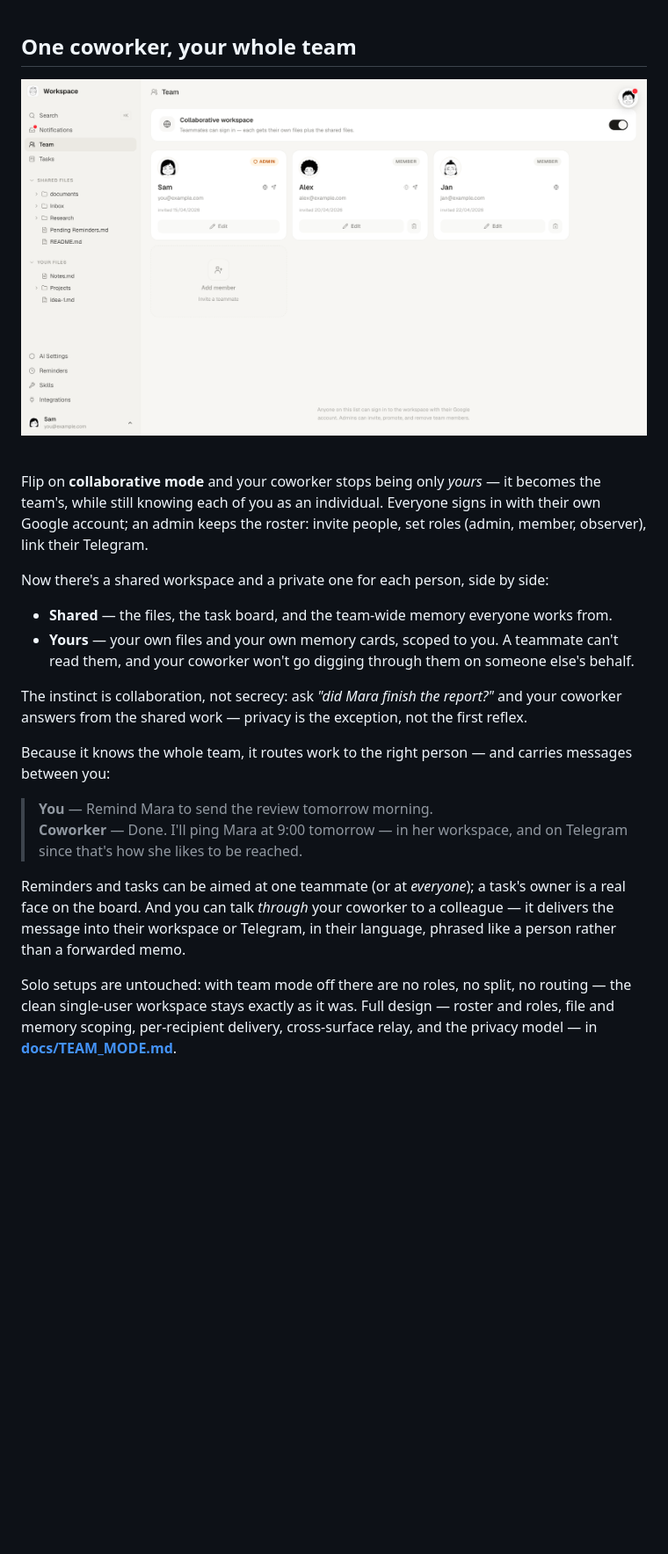
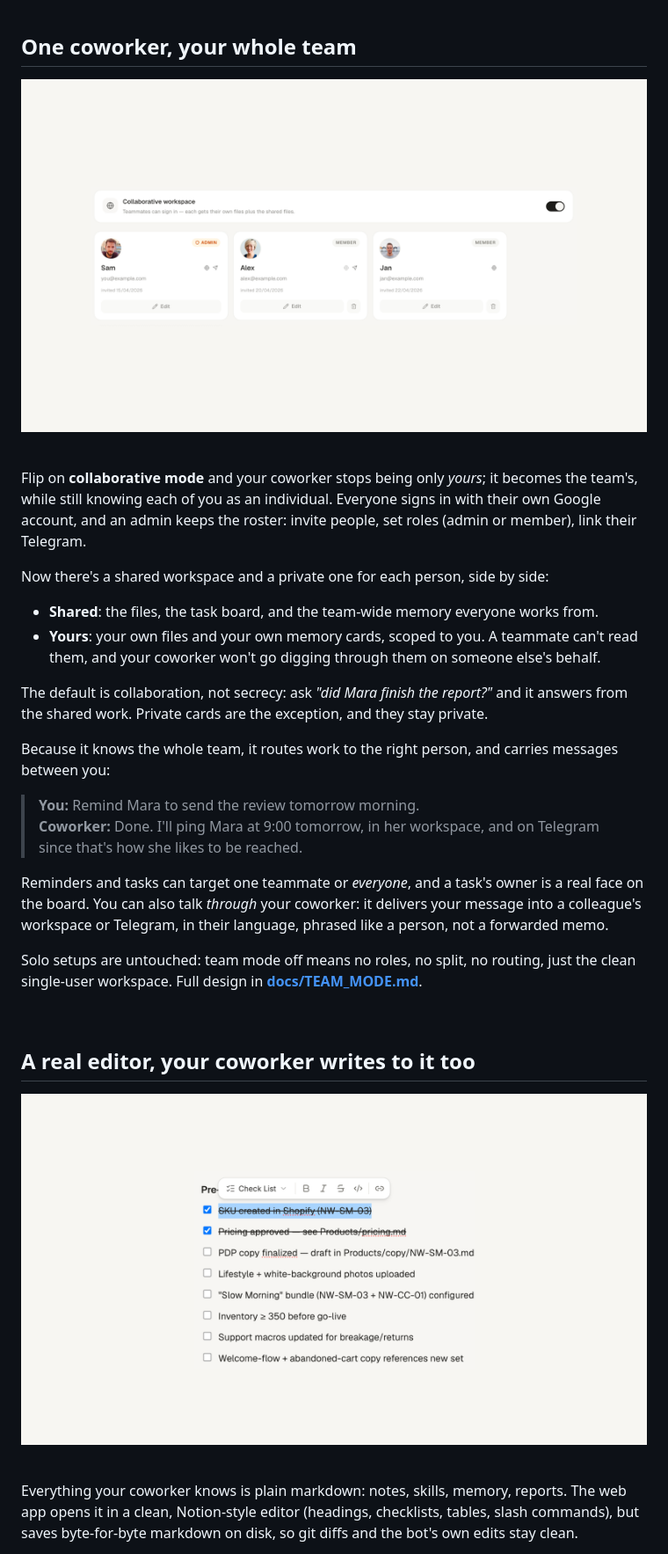
Before and after one commit to stanislawherjan1/Something, a Markdown page: README.md, the part around one of its changes. Shown at 88% size. Drawn GitHub-style; pictures changed too: assets/editor.png (added), assets/team.png; blank space fills up the shorter version.

```diff
--- a/README.md
+++ b/README.md
@@ -106,20 +118,33 @@ Proactive messages travel the same paths. When a scheduled job wraps or a remind
 
 <br/>
 
-Flip on **collaborative mode** and your coworker stops being only *yours* — it becomes the team's, while still knowing each of you as an individual. Everyone signs in with their own Google account; an admin keeps the roster: invite people, set roles (admin, member, observer), link their Telegram.
+Flip on **collaborative mode** and your coworker stops being only *yours*; it becomes the team's, while still knowing each of you as an individual. Everyone signs in with their own Google account, and an admin keeps the roster: invite people, set roles (admin or member), link their Telegram.
 
 Now there's a shared workspace and a private one for each person, side by side:
 
-- **Shared** — the files, the task board, and the team-wide memory everyone works from.
-- **Yours** — your own files and your own memory cards, scoped to you. A teammate can't read them, and your coworker won't go digging through them on someone else's behalf.
+- **Shared**: the files, the task board, and the team-wide memory everyone works from.
+- **Yours**: your own files and your own memory cards, scoped to you. A teammate can't read them, and your coworker won't go digging through them on someone else's behalf.
 
-The instinct is collaboration, not secrecy: ask *"did Mara finish the report?"* and your coworker answers from the shared work — privacy is the exception, not the first reflex.
+The default is collaboration, not secrecy: ask *"did Mara finish the report?"* and it answers from the shared work. Private cards are the exception, and they stay private.
 
-Because it knows the whole team, it routes work to the right person — and carries messages between you:
+Because it knows the whole team, it routes work to the right person, and carries messages between you:
 
-> **You** — Remind Mara to send the review tomorrow morning.<br/>
-> **Coworker** — Done. I'll ping Mara at 9:00 tomorrow — in her workspace, and on Telegram since that's how she likes to be reached.
+> **You:** Remind Mara to send the review tomorrow morning.<br/>
+> **Coworker:** Done. I'll ping Mara at 9:00 tomorrow, in her workspace, and on Telegram since that's how she likes to be reached.
 
-Reminders and tasks can be aimed at one teammate (or at *everyone*); a task's owner is a real face on the board. And you can talk *through* your coworker to a colleague — it delivers the message into their workspace or Telegram, in their language, phrased like a person rather than a forwarded memo.
+Reminders and tasks can target one teammate or *everyone*, and a task's owner is a real face on the board. You can also talk *through* your coworker: it delivers your message into a colleague's workspace or Telegram, in their language, phrased like a person, not a forwarded memo.
 
-Solo setups are untouched: with team mode off there are no roles, no split, no routing — the clean single-user workspace stays exactly as it was. Full design — roster and roles, file and memory scoping, per-recipient delivery, cross-surface relay, and the privacy model — in **[docs/TEAM_MODE.md](docs/TEAM_MODE.md)**.
+Solo setups are untouched: team mode off means no roles, no split, no routing, just the clean single-user workspace. Full design in **[docs/TEAM_MODE.md](docs/TEAM_MODE.md)**.
+
+<br/>
+
+## A real editor, your coworker writes to it too
+
+<p align="center">
+  <img src="assets/editor.png" alt="The native markdown editor, checklists, formatting toolbar, and clickable file paths" width="820" />
+</p>
+
+<br/>
+
+Everything your coworker knows is plain markdown: notes, skills, memory, reports. The web app opens it in a clean, Notion-style editor (headings, checklists, tables, slash commands), but saves byte-for-byte markdown on disk, so git diffs and the bot's own edits stay clean.
+
```
Also changed, not shown: other parts of README.md (+72 -53 lines), assets/memory.png, assets/reminders.png, assets/skills.png (added), assets/workspace.png.
